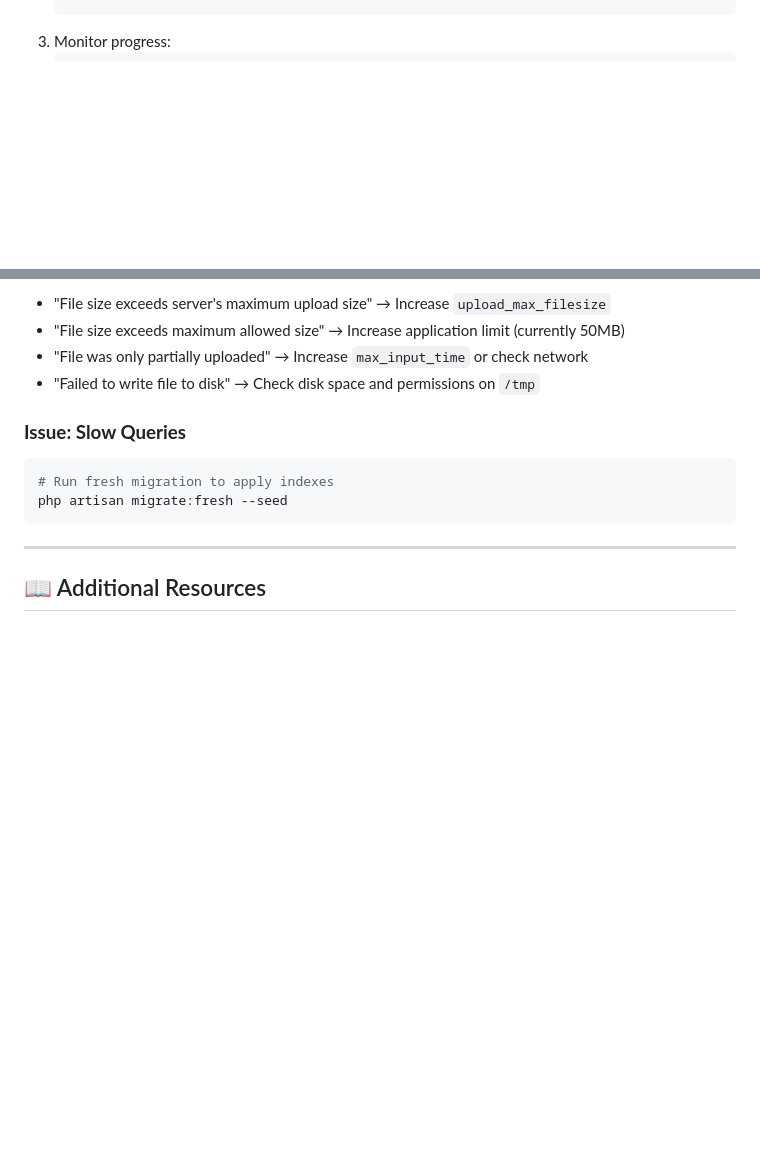
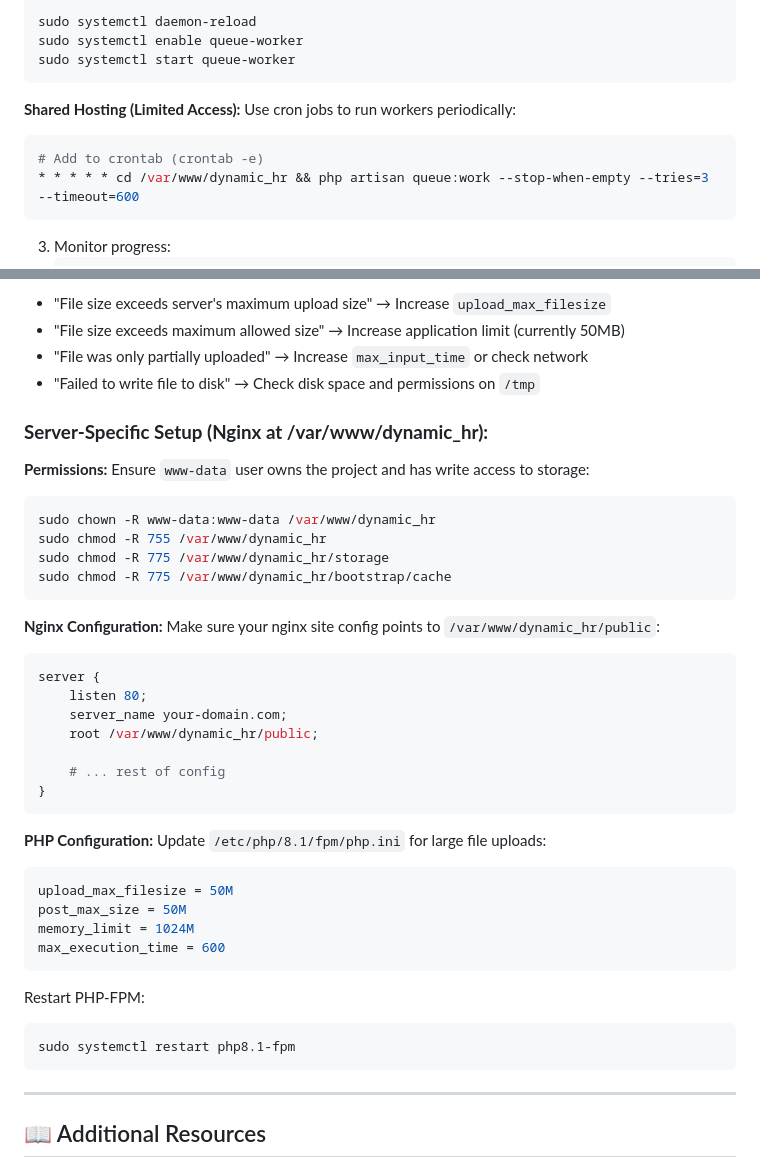
Before and after one commit to Devendra000/dynamic_hr, a Markdown page: README.md, 2 parts joined by grey strips. Drawn GitHub-style; blank space fills up the shorter version.

````diff
--- a/README.md
+++ b/README.md
@@ -238,3 +308,16 @@ To process background import jobs, run queue workers. For parallel processing of
+```bash
+sudo systemctl daemon-reload
+sudo systemctl enable queue-worker
+sudo systemctl start queue-worker
+```
+
+**Shared Hosting (Limited Access):**
+Use cron jobs to run workers periodically:
+```bash
+# Add to crontab (crontab -e)
+* * * * * cd /var/www/dynamic_hr && php artisan queue:work --stop-when-empty --tries=3 --timeout=600
+```
+
 3. Monitor progress:
    ```bash
    php artisan tinker --execute="echo 'Jobs: ' . \Illuminate\Support\Facades\Redis::connection('default')->llen('queues:default') . ' | Submissions: ' . \App\Models\FormSubmission::count();"
@@ -707,10 +790,41 @@ php -i | grep -E "upload_max_filesize|post_max_size|max_execution_time"
 - "File was only partially uploaded" → Increase `max_input_time` or check network
 - "Failed to write file to disk" → Check disk space and permissions on `/tmp`
 
-### **Issue: Slow Queries**
+### **Server-Specific Setup (Nginx at /var/www/dynamic_hr):**
+
+**Permissions:**
+Ensure `www-data` user owns the project and has write access to storage:
 ```bash
-# Run fresh migration to apply indexes
-php artisan migrate:fresh --seed
+sudo chown -R www-data:www-data /var/www/dynamic_hr
+sudo chmod -R 755 /var/www/dynamic_hr
+sudo chmod -R 775 /var/www/dynamic_hr/storage
+sudo chmod -R 775 /var/www/dynamic_hr/bootstrap/cache
+```
+
+**Nginx Configuration:**
+Make sure your nginx site config points to `/var/www/dynamic_hr/public`:
+```nginx
+server {
+    listen 80;
+    server_name your-domain.com;
+    root /var/www/dynamic_hr/public;
+
+    # ... rest of config
+}
+```
+
+**PHP Configuration:**
+Update `/etc/php/8.1/fpm/php.ini` for large file uploads:
+```ini
+upload_max_filesize = 50M
+post_max_size = 50M
+memory_limit = 1024M
+max_execution_time = 600
+```
+
+Restart PHP-FPM:
+```bash
+sudo systemctl restart php8.1-fpm
 ```
 
 ---
````
Also changed, not shown: other parts of README.md (+72 -2 lines).
